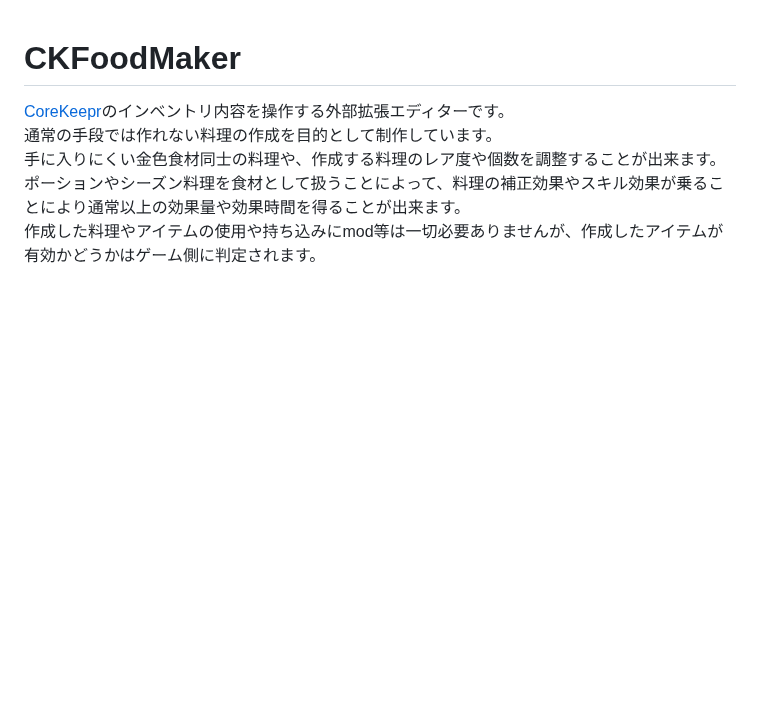
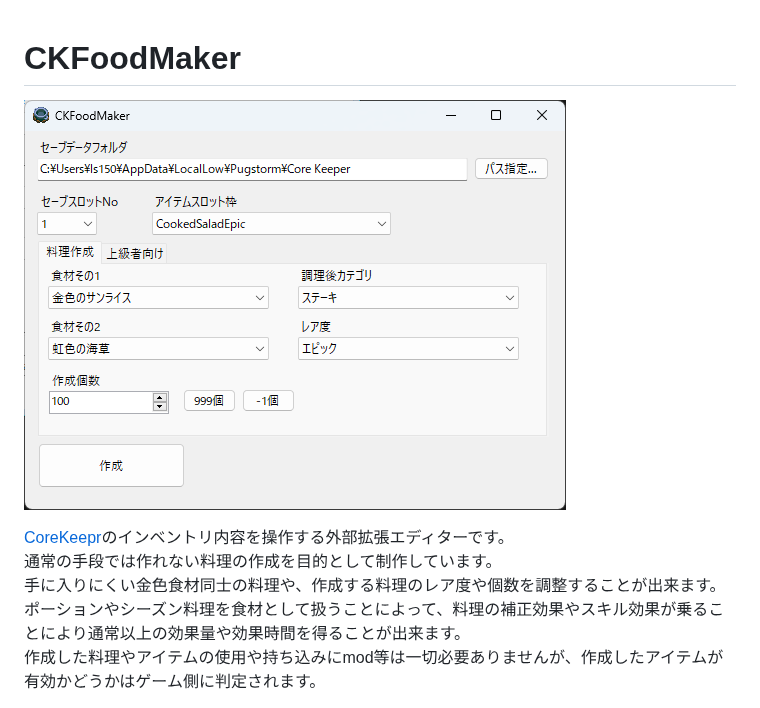
Before and after one commit to KujoYuki/CoreKeeperCharaDataEditor, a Markdown page: README.md, the part around the change. GitHub-like rendering; pictures changed too: Document/images/imageSample.png (added); blank space fills up the shorter version.

Commit message:
update readme.
add readme image.

```diff
--- a/README.md
+++ b/README.md
@@ -1,4 +1,6 @@
 # CKFoodMaker
+
+![CKFoodMaker Overview](Document/images/imageSample.png)
 
 [CoreKeepr](https://store.steampowered.com/app/1621690/Core_Keeper/)のインベントリ内容を操作する外部拡張エディターです。
 通常の手段では作れない料理の作成を目的として制作しています。
```
